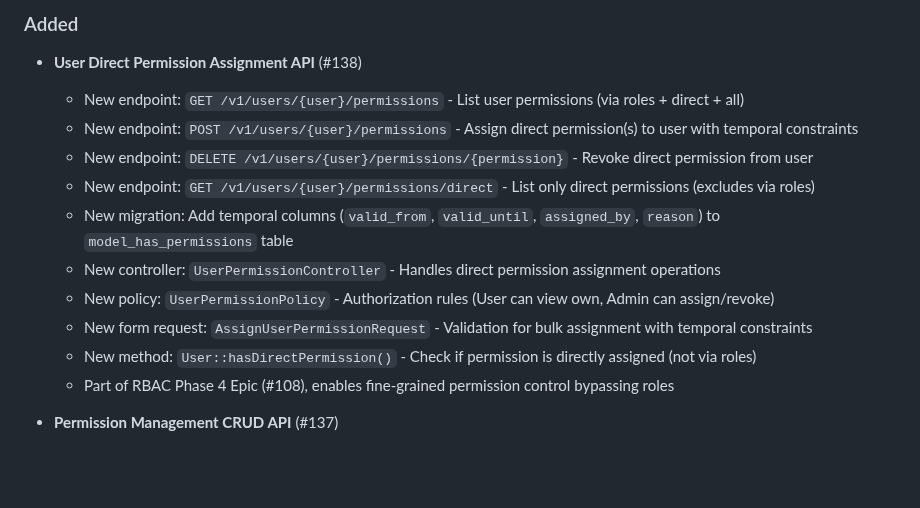
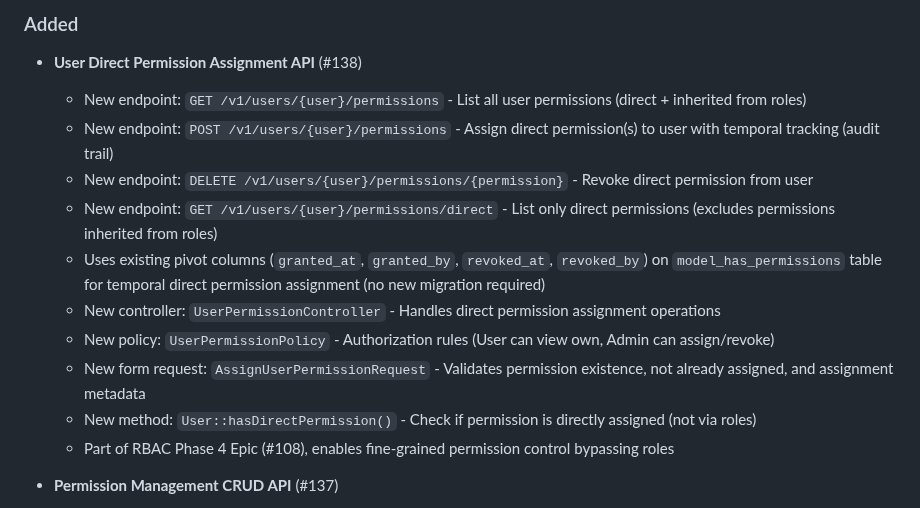
Before and after one commit to SecPal/api, a Markdown page: CHANGELOG.md, the part around the change. Rendered like a GitHub page; blank space fills up the shorter version.

Commit message:
fix: address copilot review comments on CHANGELOG.md
- Clarify 'List all user permissions (direct + inherited from roles)'
- Change 'temporal constraints' to 'temporal tracking (audit trail)'
- Fix migration description: no new migration, uses existing columns
- Update column names: granted_at/granted_by/revoked_at/revoked_by (not valid_from/until)
- Clarify validation description: permission existence, not already assigned

Addresses 5 Copilot review comments on PR #158

```diff
--- a/CHANGELOG.md
+++ b/CHANGELOG.md
@@ -15,14 +15,14 @@ and this project adheres to [Semantic Versioning](https://semver.org/spec/v2.0.0
 ### Added
 
 - **User Direct Permission Assignment API** (#138)
-  - New endpoint: `GET /v1/users/{user}/permissions` - List user permissions (via roles + direct + all)
-  - New endpoint: `POST /v1/users/{user}/permissions` - Assign direct permission(s) to user with temporal constraints
+  - New endpoint: `GET /v1/users/{user}/permissions` - List all user permissions (direct + inherited from roles)
+  - New endpoint: `POST /v1/users/{user}/permissions` - Assign direct permission(s) to user with temporal tracking (audit trail)
   - New endpoint: `DELETE /v1/users/{user}/permissions/{permission}` - Revoke direct permission from user
-  - New endpoint: `GET /v1/users/{user}/permissions/direct` - List only direct permissions (excludes via roles)
-  - New migration: Add temporal columns (`valid_from`, `valid_until`, `assigned_by`, `reason`) to `model_has_permissions` table
+  - New endpoint: `GET /v1/users/{user}/permissions/direct` - List only direct permissions (excludes permissions inherited from roles)
+  - Uses existing pivot columns (`granted_at`, `granted_by`, `revoked_at`, `revoked_by`) on `model_has_permissions` table for temporal direct permission assignment (no new migration required)
   - New controller: `UserPermissionController` - Handles direct permission assignment operations
   - New policy: `UserPermissionPolicy` - Authorization rules (User can view own, Admin can assign/revoke)
-  - New form request: `AssignUserPermissionRequest` - Validation for bulk assignment with temporal constraints
+  - New form request: `AssignUserPermissionRequest` - Validates permission existence, not already assigned, and assignment metadata
   - New method: `User::hasDirectPermission()` - Check if permission is directly assigned (not via roles)
   - Part of RBAC Phase 4 Epic (#108), enables fine-grained permission control bypassing roles
 
```
